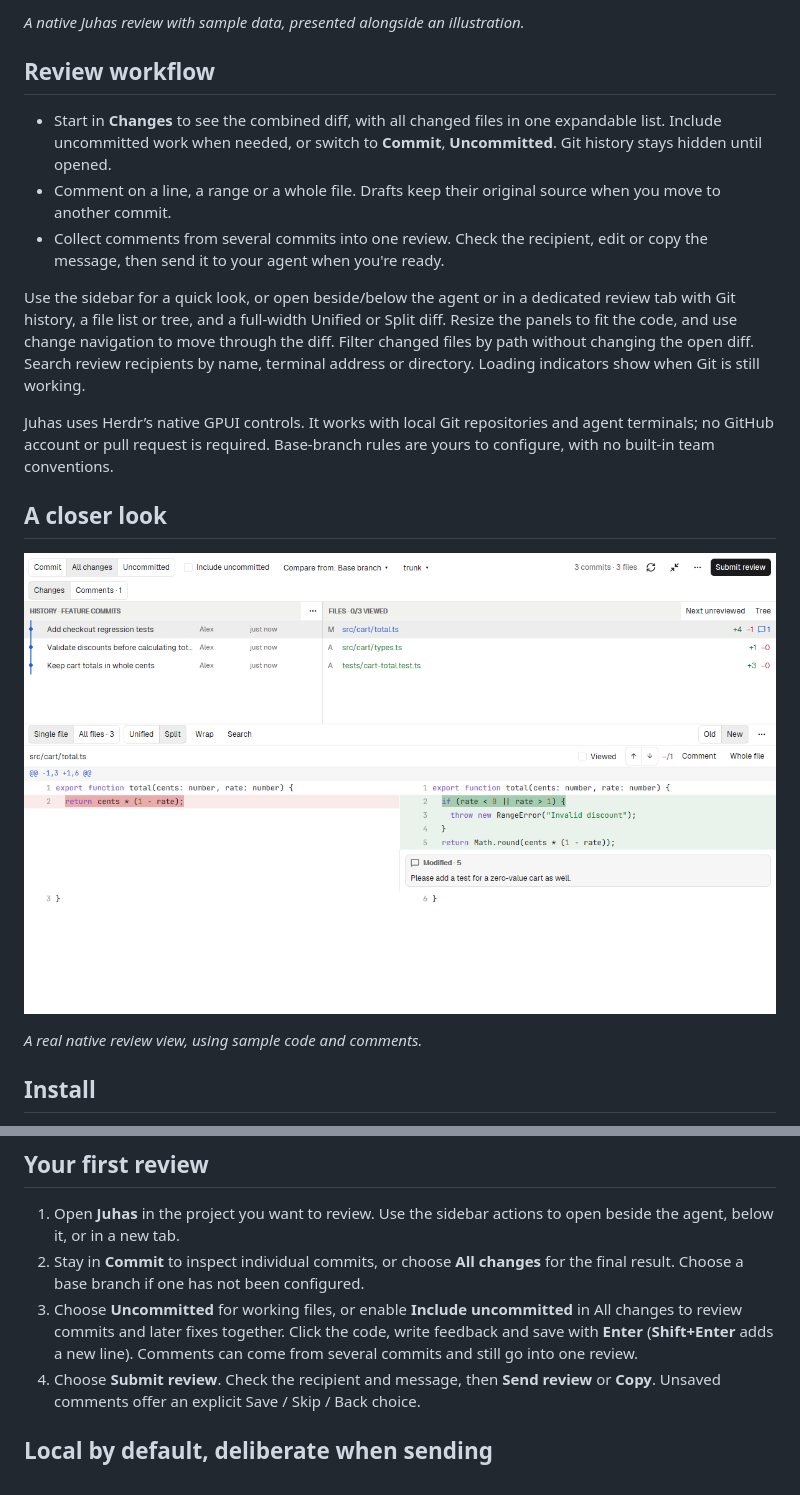
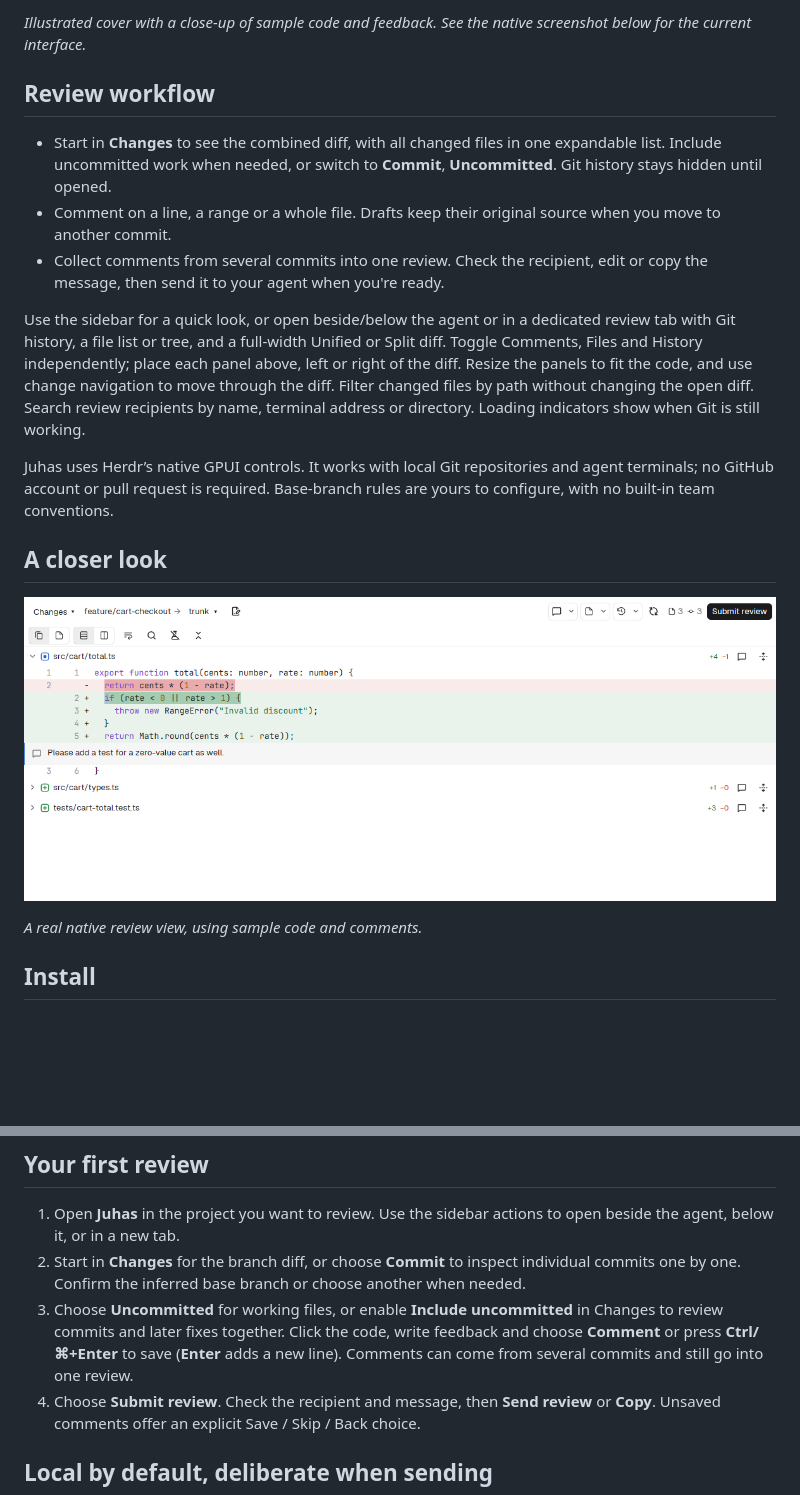
Before and after one commit to rgonek/Juhas, a Markdown page: README.md, 2 parts joined by grey strips. Rendered like a GitHub page; pictures changed too: docs/images/review.png; blank space fills up the shorter version.

Commit message:
Refresh gallery preview and document simplified review UI

```diff
--- a/README.md
+++ b/README.md
@@ -10,5 +10,5 @@ coding agent in one review.
 
-*A native Juhas review with sample data, presented alongside an illustration.*
+*Illustrated cover with a close-up of sample code and feedback. See the native screenshot below for the current interface.*
 
 ## Review workflow
 
@@ -21,7 +21,7 @@ coding agent in one review.
   edit or copy the message, then send it to your agent when you're ready.
 
 Use the sidebar for a quick look, or open beside/below the agent or in a dedicated review tab with Git
-history, a file list or tree, and a full-width Unified or Split diff. Resize the
+history, a file list or tree, and a full-width Unified or Split diff. Toggle Comments, Files and History independently; place each panel above, left or right of the diff. Resize the
 panels to fit the code, and use change navigation to move through the diff.
 Filter changed files by path without changing the open diff. Search review recipients by name, terminal address or directory. Loading indicators show when Git is still working.
 
@@ -64,11 +64,11 @@ preserving the selected commit, file and unsaved comment. Pane management uses H
 ## Your first review
 
 1. Open **Juhas** in the project you want to review. Use the sidebar actions to open beside the agent, below it, or in a new tab.
-2. Stay in **Commit** to inspect individual commits, or choose **All changes**
-   for the final result. Choose a base branch if one has not been configured.
+2. Start in **Changes** for the branch diff, or choose **Commit** to inspect individual commits
+   one by one. Confirm the inferred base branch or choose another when needed.
 3. Choose **Uncommitted** for working files, or enable **Include uncommitted**
-   in All changes to review commits and later fixes together. Click the code,
-   write feedback and save with **Enter** (**Shift+Enter** adds a new line). Comments can come from
+   in Changes to review commits and later fixes together. Click the code,
+   write feedback and choose **Comment** or press **Ctrl/⌘+Enter** to save (**Enter** adds a new line). Comments can come from
    several commits and still go into one review.
 4. Choose **Submit review**. Check the recipient and message, then **Send review**
    or **Copy**. Unsaved comments offer an explicit Save / Skip / Back choice.
```
Also changed, not shown: other parts of README.md (+2 -2 lines), RECIPE.md (+1 -1 lines), docs/publishing.md (+3 -3 lines), 1 other file.
